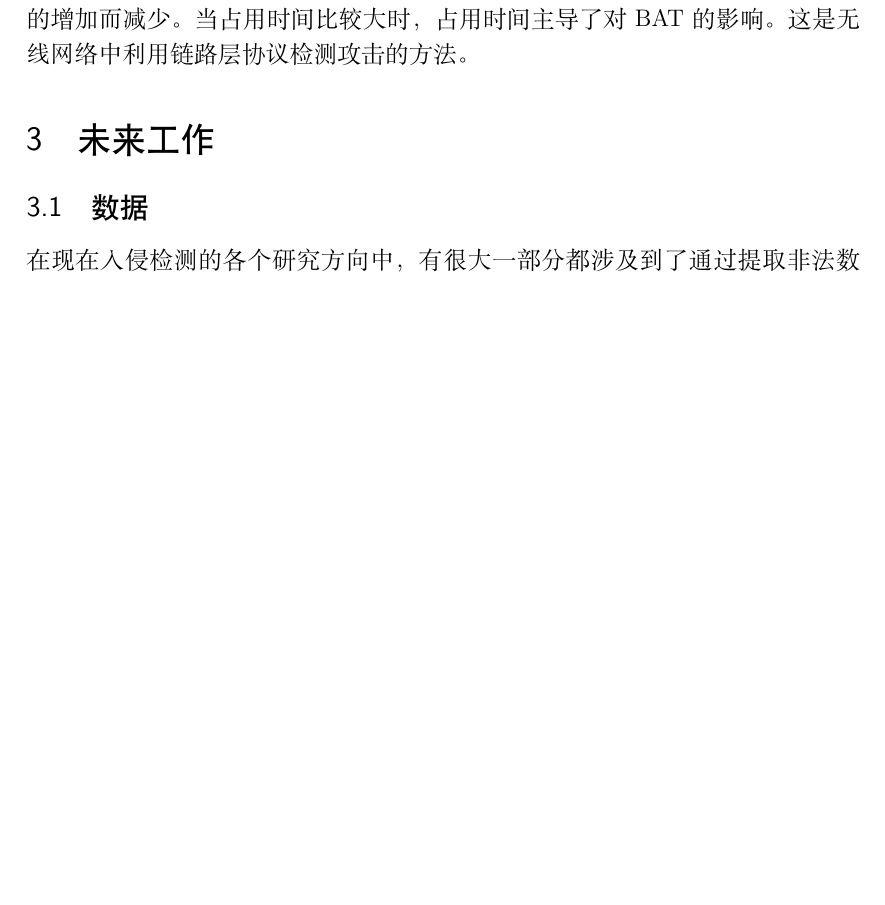
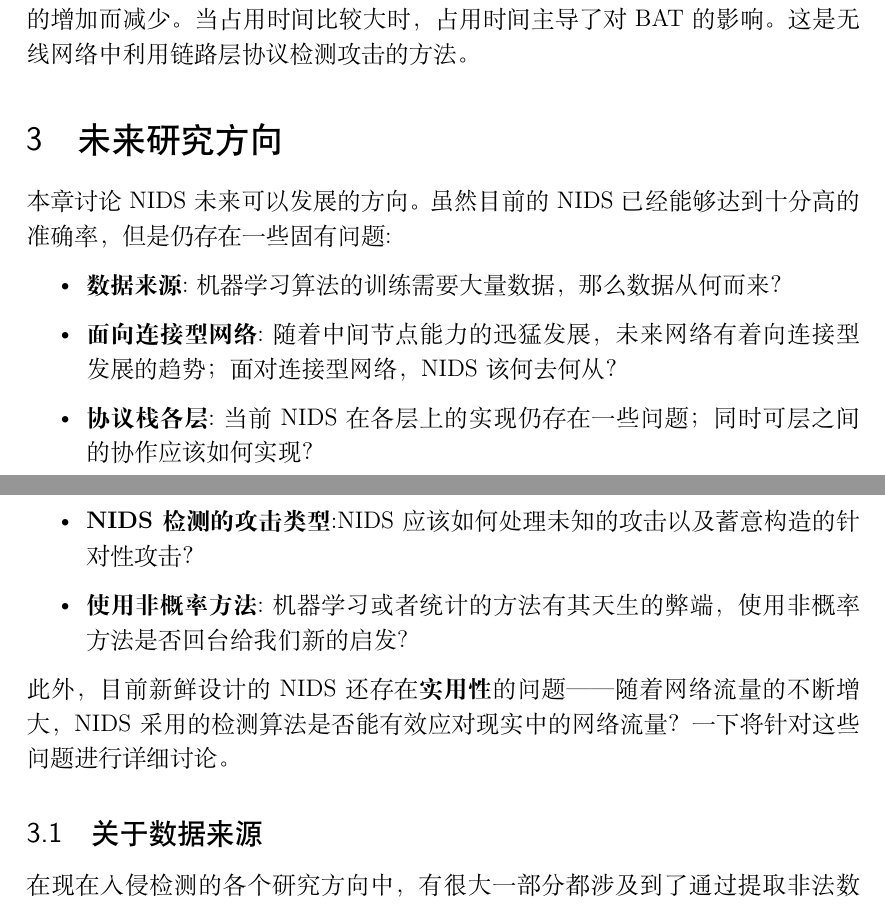
Before and after one commit to ljw-wakeup/Network-Security-Protocol-project, a LaTeX document (草稿/all.tex): part of page 9 of 14 before the commit and two parts of pages 9 and 10 of 14 after it, the two joined at a grey line, cut so that both start at the same text, the shorter picture padded with empty space. Compiled offline with XeLaTeX.

Commit message:
add future work introduction

```diff
--- a/草稿/all.tex
+++ b/草稿/all.tex
@@ -226,10 +226,22 @@ Eduard（2015）提出了一种运作于使用IEEE 802.11协议的局域网上
 
 当作弊行为和干扰攻击存在时，BAT明显大于AP的预测值，故可以通过BAT的偏离程度来判定是否存在作弊行为和干扰攻击。其依据为，具有作弊行为的设备可能会采取降低DIFS值以更快地获得共享信道的访问，或者减小退避时间选择的竞争窗口的值来更快地获得增大访问信道的概率。而这两个行为都会导致BAT的增加。对于干扰器，BAT值随着占用时间的增加而增加，随着静默时间的增加而减少。当占用时间比较大时，占用时间主导了对BAT的影响。这是无线网络中利用链路层协议检测攻击的方法。
 
-\section{未来工作}
+\section{未来研究方向}
 \label{future}
 
-\subsection{数据}
+本章讨论NIDS未来可以发展的方向。虽然目前的NIDS已经能够达到十分高的准确率，但是仍存在一些固有问题:
+
+\begin{itemize}
+	\item \textbf{数据来源}:机器学习算法的训练需要大量数据，那么数据从何而来？
+	\item \textbf{面向连接型网络}:随着中间节点能力的迅猛发展，未来网络有着向连接型发展的趋势；面对连接型网络，NIDS该何去何从？
+	\item \textbf{协议栈各层}:当前NIDS在各层上的实现仍存在一些问题；同时可层之间的协作应该如何实现？
+	\item \textbf{NIDS检测的攻击类型}:NIDS应该如何处理未知的攻击以及蓄意构造的针对性攻击？
+	\item \textbf{使用非概率方法}:机器学习或者统计的方法有其天生的弊端，使用非概率方法是否回台给我们新的启发?
+\end{itemize}
+
+此外，目前新鲜设计的NIDS还存在\textbf{实用性}的问题——随着网络流量的不断增大，NIDS采用的检测算法是否能有效应对现实中的网络流量？一下将针对这些问题进行详细讨论。
+
+\subsection{关于数据来源}
 \label{data}
 
 在现在入侵检测的各个研究方向中，有很大一部分都涉及到了通过提取非法数据的特征来对他们进行识别。而在特征提取的时候，必不可少的是获得大量相关数据，根据检测的方法的不同，我们需要的可能是正常流量中的合法数据，或是异常流量中的非法数据。
```
Also changed, not shown: 草稿/all.tex (25 more changed lines).
